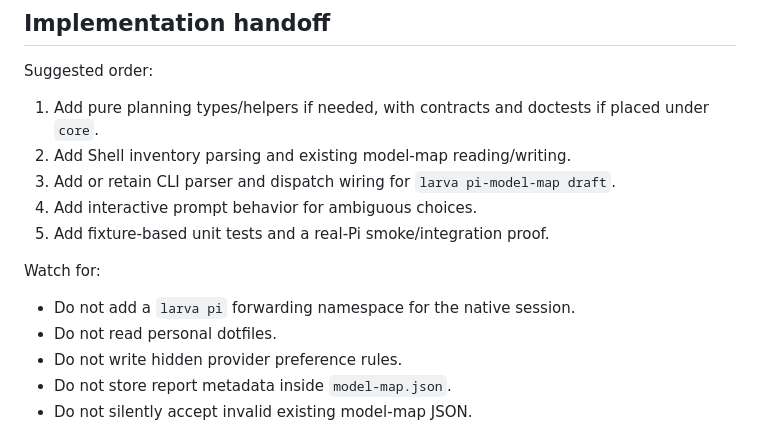
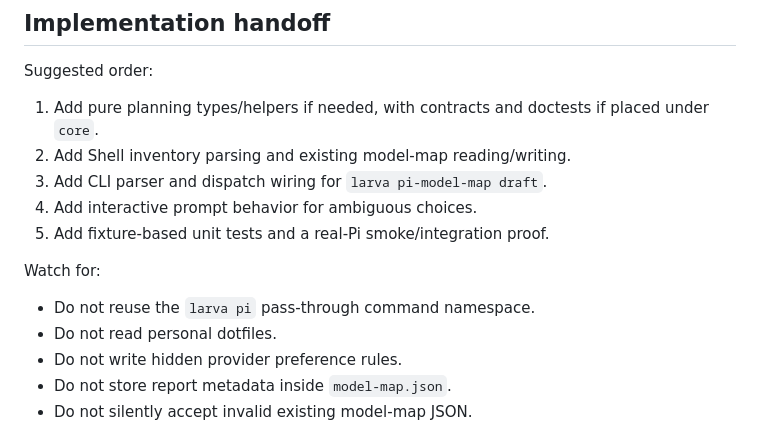
Before and after one commit to Tefx/larva, a Markdown page: design/pi-model-map-draft-helper.md, the part around one of its changes. GitHub-like rendering.

```diff
--- a/design/pi-model-map-draft-helper.md
+++ b/design/pi-model-map-draft-helper.md
@@ -480,13 +479,13 @@ Suggested order:
 1. Add pure planning types/helpers if needed, with contracts and doctests if
    placed under `core`.
 2. Add Shell inventory parsing and existing model-map reading/writing.
-3. Add or retain CLI parser and dispatch wiring for `larva pi-model-map draft`.
+3. Add CLI parser and dispatch wiring for `larva pi-model-map draft`.
 4. Add interactive prompt behavior for ambiguous choices.
 5. Add fixture-based unit tests and a real-Pi smoke/integration proof.
 
 Watch for:
 
-- Do not add a `larva pi` forwarding namespace for the native session.
+- Do not reuse the `larva pi` pass-through command namespace.
 - Do not read personal dotfiles.
 - Do not write hidden provider preference rules.
 - Do not store report metadata inside `model-map.json`.
```
Also changed, not shown: other parts of design/pi-model-map-draft-helper.md (+11 -12 lines).
